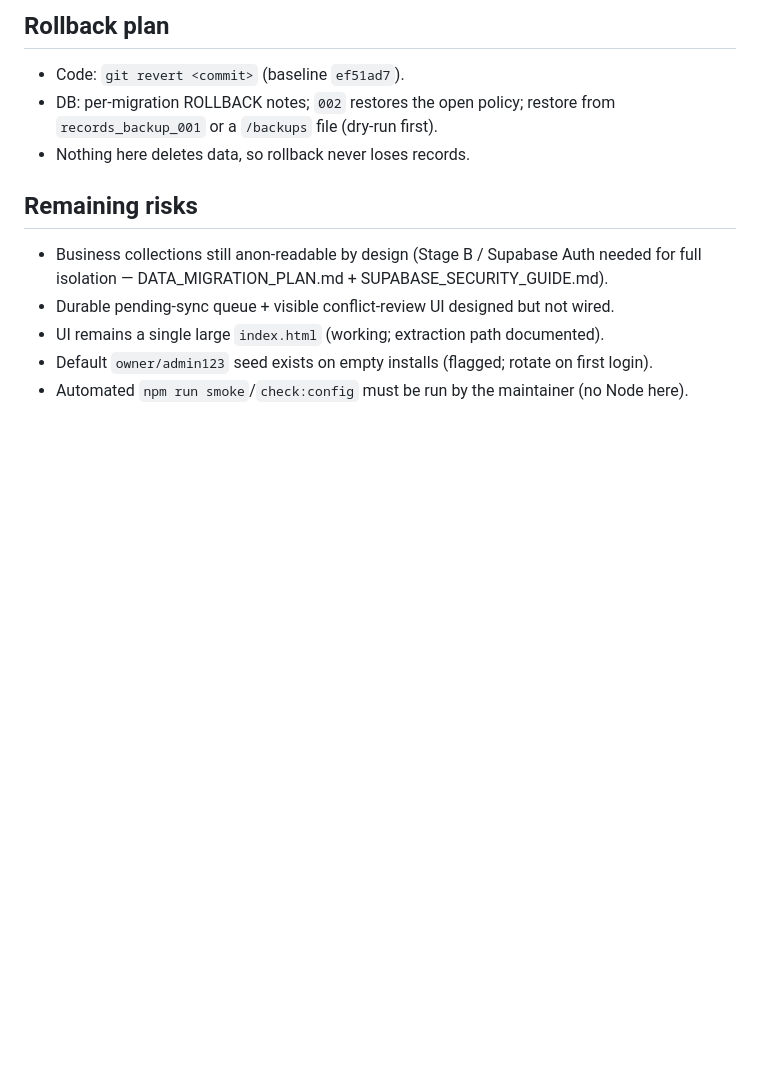
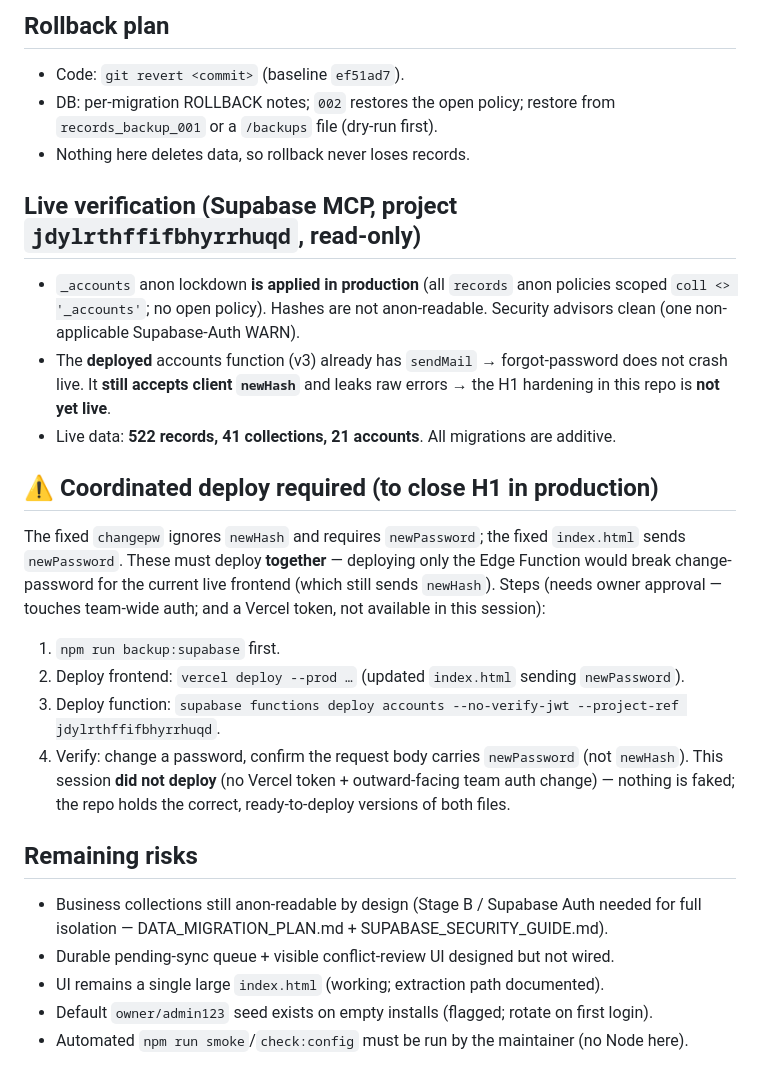
Before and after one commit to magnetaitool-arch/magnet-op, a Markdown page: FINAL_ENGINEERING_REPORT.md, the part around the change. Rendered like a GitHub page; blank space fills up the shorter version.

```diff
--- a/FINAL_ENGINEERING_REPORT.md
+++ b/FINAL_ENGINEERING_REPORT.md
@@ -110,6 +110,28 @@ Vercel. 6. Smoke-test login, forgot-password, `/api/intake`, and the `_accounts`
   `records_backup_001` or a `/backups` file (dry-run first).
 - Nothing here deletes data, so rollback never loses records.
 
+## Live verification (Supabase MCP, project `jdylrthffifbhyrrhuqd`, read-only)
+- `_accounts` anon lockdown **is applied in production** (all `records` anon policies
+  scoped `coll <> '_accounts'`; no open policy). Hashes are not anon-readable. Security
+  advisors clean (one non-applicable Supabase-Auth WARN).
+- The **deployed** accounts function (v3) already has `sendMail` → forgot-password does
+  not crash live. It **still accepts client `newHash`** and leaks raw errors → the H1
+  hardening in this repo is **not yet live**.
+- Live data: **522 records, 41 collections, 21 accounts**. All migrations are additive.
+
+## ⚠️ Coordinated deploy required (to close H1 in production)
+The fixed `changepw` ignores `newHash` and requires `newPassword`; the fixed
+`index.html` sends `newPassword`. These must deploy **together** — deploying only the
+Edge Function would break change-password for the current live frontend (which still
+sends `newHash`). Steps (needs owner approval — touches team-wide auth; and a Vercel
+token, not available in this session):
+1. `npm run backup:supabase` first.
+2. Deploy frontend: `vercel deploy --prod …` (updated `index.html` sending `newPassword`).
+3. Deploy function: `supabase functions deploy accounts --no-verify-jwt --project-ref jdylrthffifbhyrrhuqd`.
+4. Verify: change a password, confirm the request body carries `newPassword` (not `newHash`).
+This session **did not deploy** (no Vercel token + outward-facing team auth change) —
+nothing is faked; the repo holds the correct, ready-to-deploy versions of both files.
+
 ## Remaining risks
 - Business collections still anon-readable by design (Stage B / Supabase Auth needed
   for full isolation — DATA_MIGRATION_PLAN.md + SUPABASE_SECURITY_GUIDE.md).
```
Also changed, not shown: AUDIT_REPORT.md (+18 -0 lines), AUTH_SECURITY_REPORT.md (+8 -0 lines).
